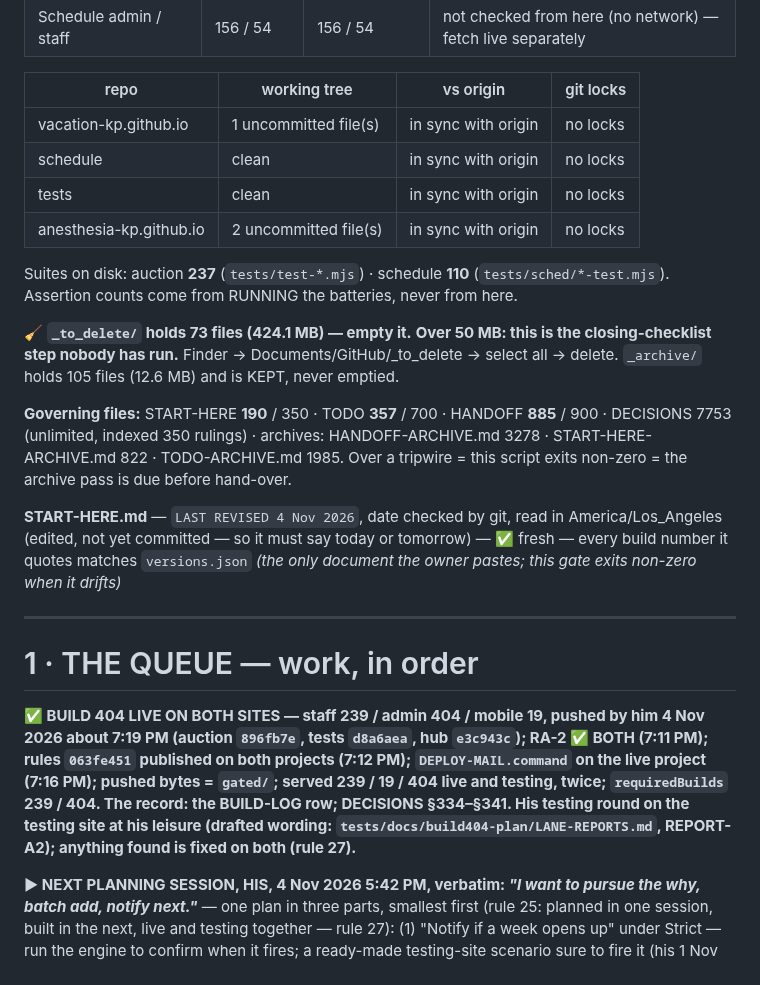
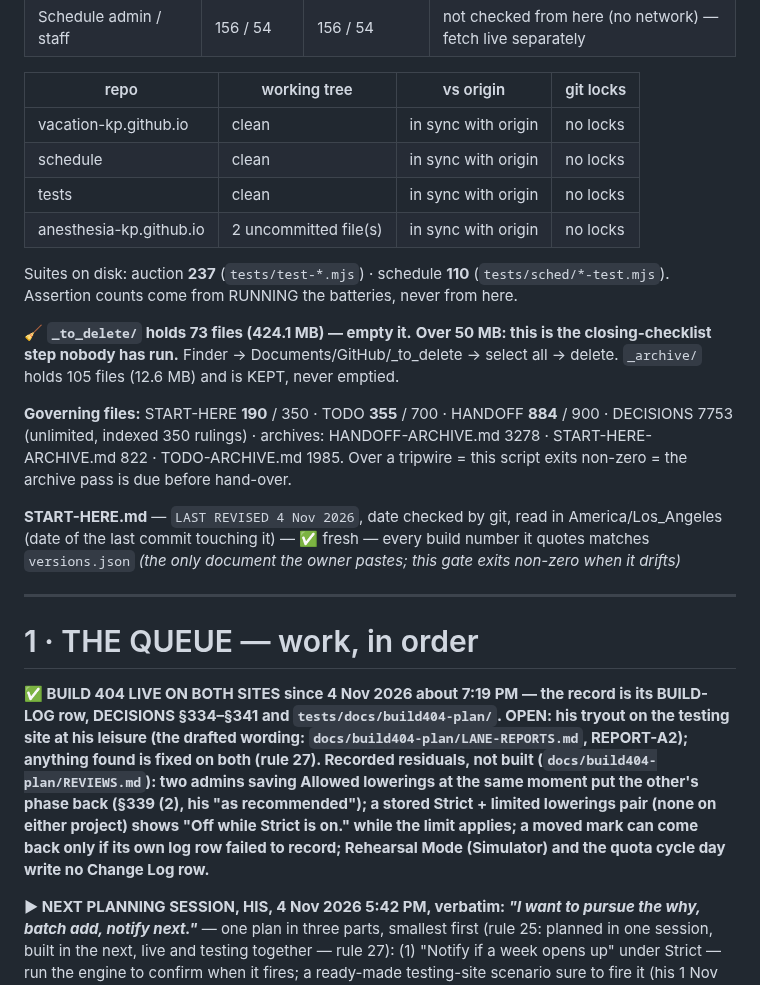
Before and after one commit to anesthesia-kp/anesthesia-kp.github.io, a Markdown page: TODO.md, the part around one of its changes. Drawn GitHub-style.

```diff
--- a/TODO.md
+++ b/TODO.md
@@ -21,7 +21,7 @@ A fact lives in ONE of the three, never two.
 
 | repo | working tree | vs origin | git locks |
 |---|---|---|---|
-| vacation-kp.github.io | 1 uncommitted file(s) | in sync with origin | no locks |
+| vacation-kp.github.io | clean | in sync with origin | no locks |
 | schedule | clean | in sync with origin | no locks |
 | tests | clean | in sync with origin | no locks |
 | anesthesia-kp.github.io | 2 uncommitted file(s) | in sync with origin | no locks |
@@ -31,9 +31,9 @@ Suites on disk: auction **237** (`tests/test-*.mjs`) · schedule **110**
 
 🧹 **`_to_delete/` holds 73 files (424.1 MB) — empty it.** **Over 50 MB: this is the closing-checklist step nobody has run.** Finder → Documents/GitHub/_to_delete → select all → delete. `_archive/` holds 105 files (12.6 MB) and is KEPT, never emptied.
 
-**Governing files:** START-HERE **190** / 350 · TODO **357** / 700 · HANDOFF **885** / 900 · DECISIONS 7753 (unlimited, indexed 350 rulings) · archives: HANDOFF-ARCHIVE.md 3278 · START-HERE-ARCHIVE.md 822 · TODO-ARCHIVE.md 1985. Over a tripwire = this script exits non-zero = the archive pass is due before hand-over.
+**Governing files:** START-HERE **190** / 350 · TODO **355** / 700 · HANDOFF **884** / 900 · DECISIONS 7753 (unlimited, indexed 350 rulings) · archives: HANDOFF-ARCHIVE.md 3278 · START-HERE-ARCHIVE.md 822 · TODO-ARCHIVE.md 1985. Over a tripwire = this script exits non-zero = the archive pass is due before hand-over.
 
-**START-HERE.md** — `LAST REVISED 4 Nov 2026`, date checked by git, read in America/Los_Angeles (edited, not yet committed — so it must say today or tomorrow) — ✅ fresh — every build number it quotes matches `versions.json`
+**START-HERE.md** — `LAST REVISED 4 Nov 2026`, date checked by git, read in America/Los_Angeles (date of the last commit touching it) — ✅ fresh — every build number it quotes matches `versions.json`
 _(the only document the owner pastes; this gate exits non-zero when it drifts)_
 <!-- STATUS:END -->
 
@@ -41,7 +41,7 @@ _(the only document the owner pastes; this gate exits non-zero when it drifts)_
 
 # 1 · THE QUEUE — work, in order
 
-**✅ BUILD 404 LIVE ON BOTH SITES — staff 239 / admin 404 / mobile 19, pushed by him 4 Nov 2026 about 7:19 PM (auction `896fb7e`, tests `d8a6aea`, hub `e3c943c`); RA-2 ✅ BOTH (7:11 PM); rules `063fe451` published on both projects (7:12 PM); `DEPLOY-MAIL.command` on the live project (7:16 PM); pushed bytes = `gated/`; served 239 / 19 / 404 live and testing, twice; `requiredBuilds` 239 / 404. The record: the BUILD-LOG row; DECISIONS §334–§341. His testing round on the testing site at his leisure (drafted wording: `tests/docs/build404-plan/LANE-REPORTS.md`, REPORT-A2); anything found is fixed on both (rule 27).**
+**✅ BUILD 404 LIVE ON BOTH SITES since 4 Nov 2026 about 7:19 PM — the record is its BUILD-LOG row, DECISIONS §334–§341 and `tests/docs/build404-plan/`. OPEN: his tryout on the testing site at his leisure (the drafted wording: `docs/build404-plan/LANE-REPORTS.md`, REPORT-A2); anything found is fixed on both (rule 27). Recorded residuals, not built (`docs/build404-plan/REVIEWS.md`): two admins saving Allowed lowerings at the same moment put the other's phase back (§339 (2), his "as recommended"); a stored Strict + limited lowerings pair (none on either project) shows "Off while Strict is on." while the limit applies; a moved mark can come back only if its own log row failed to record; Rehearsal Mode (Simulator) and the quota cycle day write no Change Log row.**
 
 **▶ NEXT PLANNING SESSION, HIS, 4 Nov 2026 5:42 PM, verbatim: *"I want to pursue the why, batch add, notify next."*** — one plan in three parts, smallest first (rule 25: planned in one session, built in the next, live and testing together — rule 27): (1) "Notify if a week opens up" under Strict — run the engine to confirm when it fires; a ready-made testing-site scenario sure to fire it (his 1 Nov 5:59 PM item, below); (2) batch-add users — the 18 Aug V6 spec ("Deferred by him" below); (3) "Why?" answers on the staff and admin pages — the page's own reasons, option (1) of 3 Nov 12:46 PM (below), its wording approved on a phone test page (rule 19). Asked the same minute: no page-refresh feature needed — the pages already reload to a new build on load and on tab re-focus, and `requiredBuilds` forces stale pages after a push (§341).
 
```
Also changed, not shown: other parts of TODO.md (+1 -3 lines), HANDOFF.md (+5 -6 lines), MAP.md (+4 -4 lines).
